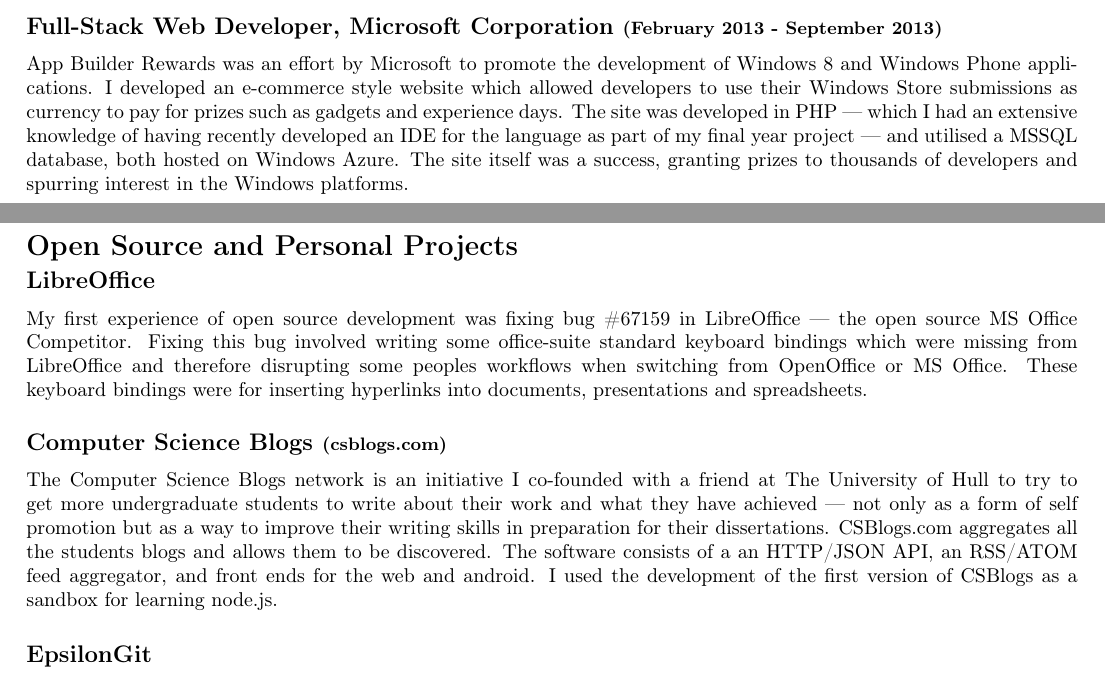
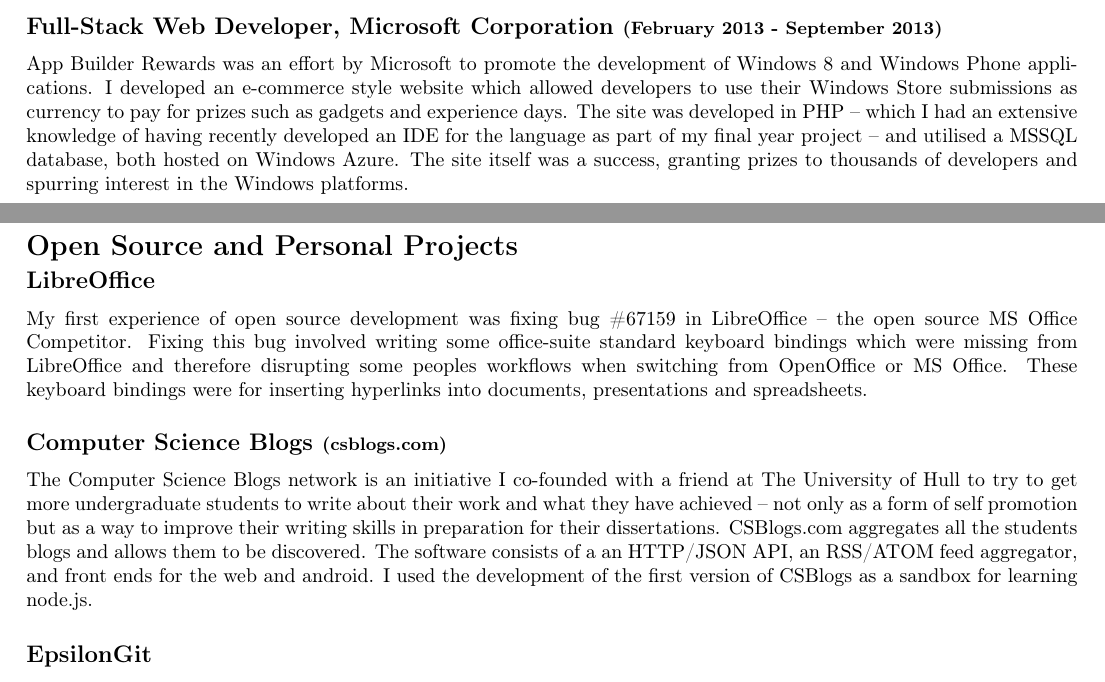
Before and after one commit to dannybrown/dannybrown.github.io, a LaTeX CV (resources/cv.tex): two parts of pages 1 and 2 of 2, joined at a grey line, cut so that both start at the same text. Compiled offline with pdfLaTeX.

Commit message:
Fix formatting in Latex PDF output for em dashes

```diff
--- a/resources/cv.tex
+++ b/resources/cv.tex
@@ -34,7 +34,7 @@
 	Ripple, a social network which allowed users to communicate with people located nearby and literally expand their sphere of influence based on a reputation system, was developed using Azure Mobile Services (hosted node.js and MSSQL) and included a C\#/XAML/MVVM Windows Phone application. Being the only developer meant that I tackled the entire application lifecycle from specification capture through to deployment, maintenance and user support.
 
 	\subsection*{Full-Stack Web Developer, Microsoft Corporation \small{(February 2013 - September 2013)}}
-	App Builder Rewards was an effort by Microsoft to promote the development of Windows 8 and Windows Phone applications. I developed an e-commerce style website which allowed developers to use their Windows Store submissions as currency to pay for prizes such as gadgets and experience days. The site was developed in PHP — which I had an extensive knowledge of having recently developed an IDE for the language as part of my final year project — and utilised a MSSQL database, both hosted on Windows Azure. The site itself was a success, granting prizes to thousands of developers and spurring interest in the Windows platforms.
+	App Builder Rewards was an effort by Microsoft to promote the development of Windows 8 and Windows Phone applications. I developed an e-commerce style website which allowed developers to use their Windows Store submissions as currency to pay for prizes such as gadgets and experience days. The site was developed in PHP -- which I had an extensive knowledge of having recently developed an IDE for the language as part of my final year project -- and utilised a MSSQL database, both hosted on Windows Azure. The site itself was a success, granting prizes to thousands of developers and spurring interest in the Windows platforms.
 	\newline \newline
 	\bfseries{ Other Experience: } \mdseries{Co-founder, QuickSync (Point of Sale/eBay/Amazon Stock Syndication Systems) \newline / Web Developer, HONEI, University of Hull / Computer Science Demonstrator, University of Hull}
 
@@ -47,9 +47,9 @@
 
 	\section*{Open Source and Personal Projects}
 	\subsection*{LibreOffice}
-	My first experience of open source development was fixing bug \#67159 in LibreOffice — the open source MS Office Competitor. Fixing this bug involved writing some office-suite standard keyboard bindings which were missing from LibreOffice and therefore disrupting some peoples workflows when switching from OpenOffice or MS Office. These keyboard bindings were for inserting hyperlinks into documents, presentations and spreadsheets.
+	My first experience of open source development was fixing bug \#67159 in LibreOffice -- the open source MS Office Competitor. Fixing this bug involved writing some office-suite standard keyboard bindings which were missing from LibreOffice and therefore disrupting some peoples workflows when switching from OpenOffice or MS Office. These keyboard bindings were for inserting hyperlinks into documents, presentations and spreadsheets.
 	\subsection*{Computer Science Blogs \small{(csblogs.com)}}
-	The Computer Science Blogs network is an initiative I co-founded with a friend at The University of Hull to try to get more undergraduate students to write about their work and what they have achieved — not only as a form of self promotion but as a way to improve their writing skills in preparation for their dissertations. CSBlogs.com aggregates all the students blogs and allows them to be discovered. The software consists of a an HTTP/JSON API, an RSS/ATOM feed aggregator, and front ends for the web and android. I used the development of the first version of CSBlogs as a sandbox for learning node.js.
+	The Computer Science Blogs network is an initiative I co-founded with a friend at The University of Hull to try to get more undergraduate students to write about their work and what they have achieved -- not only as a form of self promotion but as a way to improve their writing skills in preparation for their dissertations. CSBlogs.com aggregates all the students blogs and allows them to be discovered. The software consists of a an HTTP/JSON API, an RSS/ATOM feed aggregator, and front ends for the web and android. I used the development of the first version of CSBlogs as a sandbox for learning node.js.
 
 	\subsection*{EpsilonGit}
 	EpsilonGit was the productised outcome of my masters research project. Users can query and analyse git repositories of any size as domain models inside Eclipse Epsilon using the expressive Epsilon Object Language. Complex reports, such as a list of authors ordered by total number of lines of code committed which haven’t been replaced by a different author, can be generated in a fraction of the time required by existing solutions. The work has been open sourced and is now maintained by the Eclipse Epsilon project.
```
Also changed, not shown: resources/cv.pdf.
